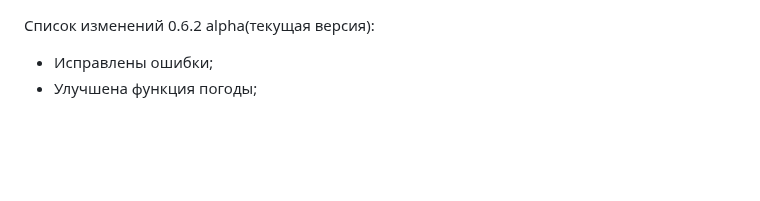
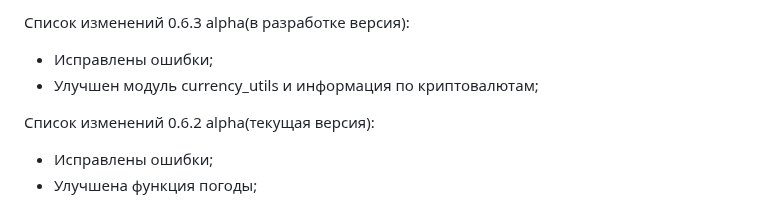
Before and after one commit to 1517mb/cat_time_bot, a Markdown page: CHANGE_LIST.md, the part around the change. Drawn GitHub-style; blank space fills up the shorter version.

Commit message:
Update CHANGE_LIST

```diff
--- a/CHANGE_LIST.md
+++ b/CHANGE_LIST.md
@@ -1,3 +1,7 @@
+Список изменений 0.6.3 alpha(в разработке версия):
+- Исправлены ошибки;
+- Улучшен модуль currency_utils и информация по криптовалютам;
+
 Список изменений 0.6.2 alpha(текущая версия):
 - Исправлены ошибки;
 - Улучшена функция погоды;
```
